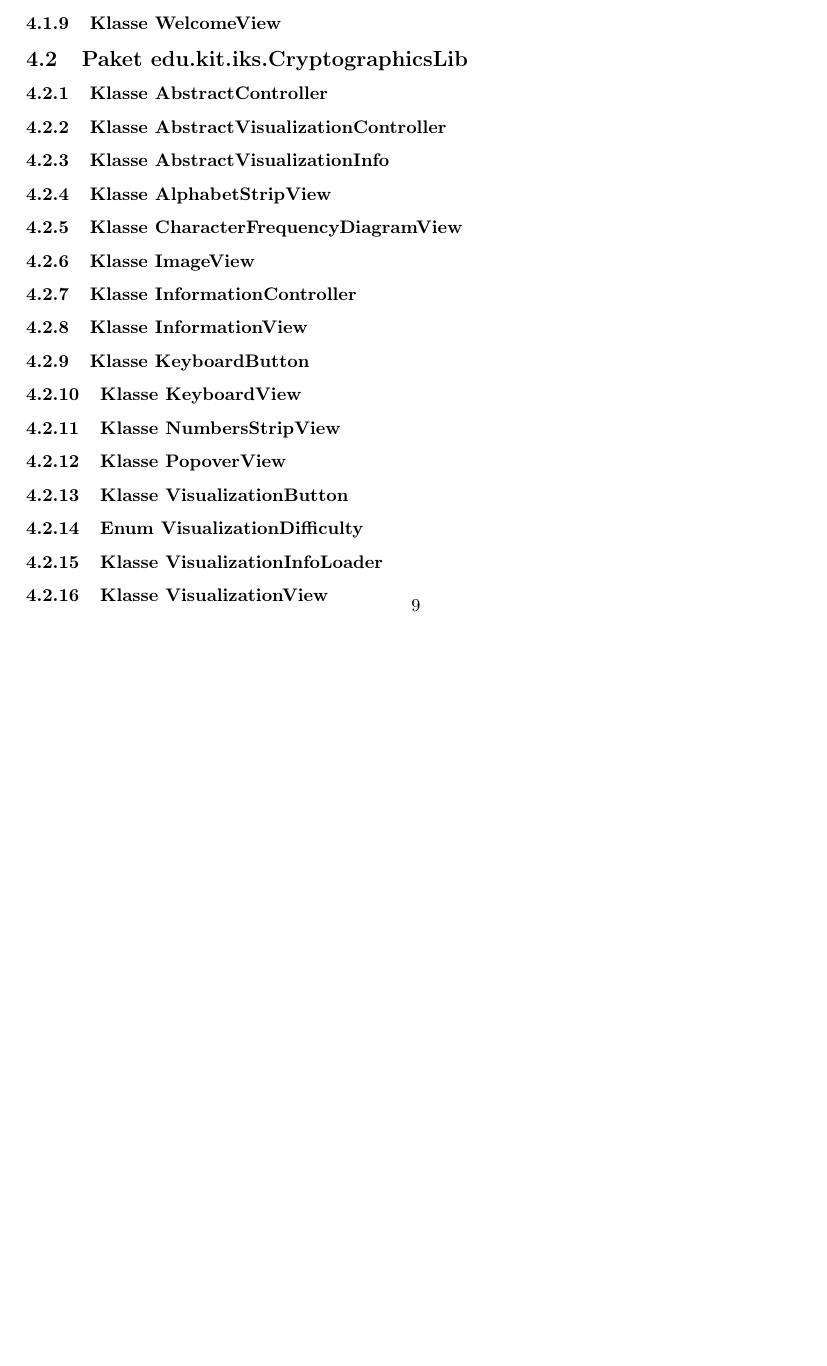
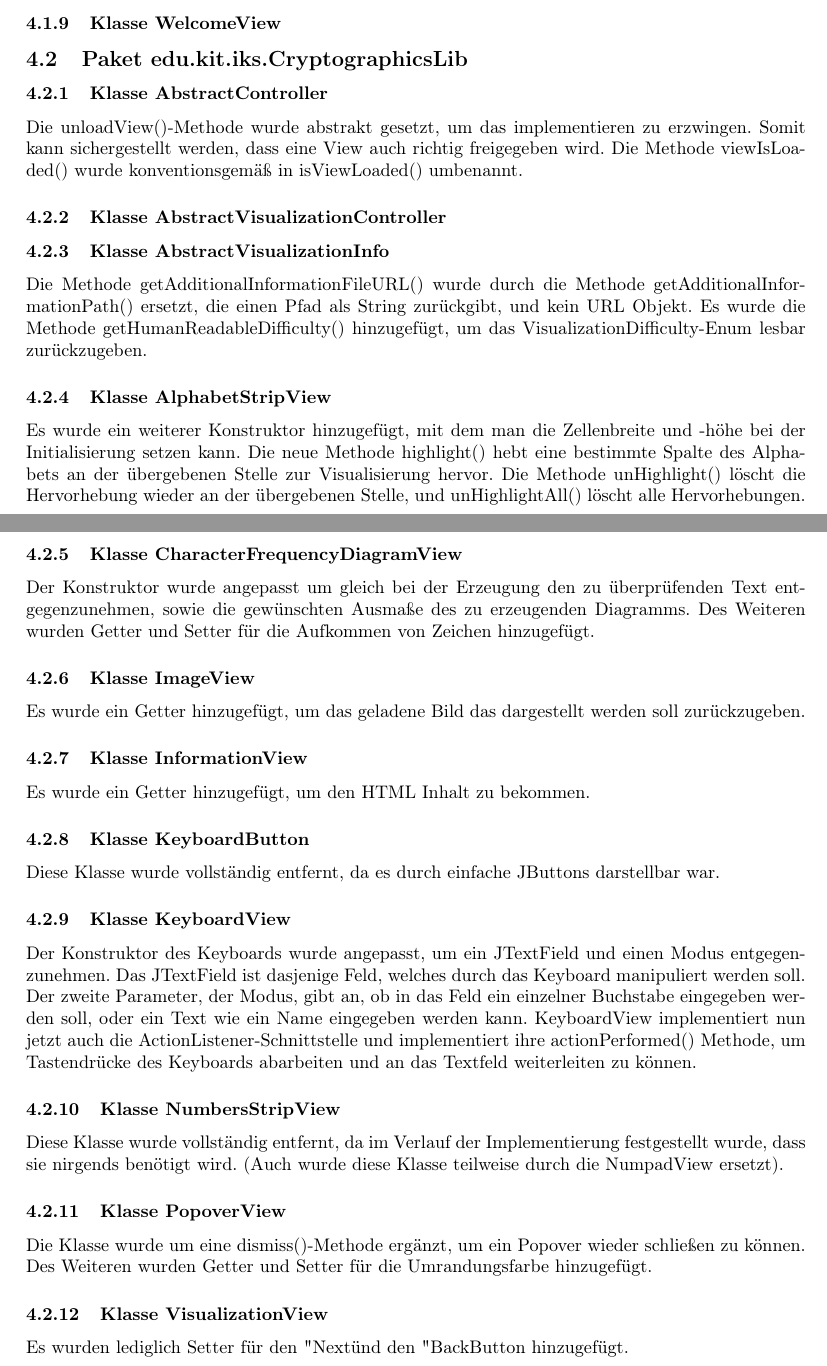
Before and after one commit to matthiasplappert/Cryptographics, a LaTeX document (cg_implementierungsheft/cg_implementierung.tex): part of page 9 of 14 before the commit and two parts of pages 8 and 9 of 15 after it, the two joined at a grey line, cut so that both start at the same text, the shorter picture padded with empty space. Compiled offline with pdfLaTeX.

Commit message:
Implementation Document Library

```diff
--- a/cg_implementierungsheft/cg_implementierung.tex
+++ b/cg_implementierungsheft/cg_implementierung.tex
@@ -181,35 +181,67 @@ Hier kommt rein wenn z.B. ein Package komplett weggefallen ist oder so
 
   	\subsubsection{Klasse AbstractController}
 
+  	Die unloadView()-Methode wurde abstrakt gesetzt, um das implementieren zu erzwingen.
+  	Somit kann sichergestellt werden, dass eine View auch richtig freigegeben wird. Die Methode
+  	viewIsLoaded() wurde konventionsgemäß in isViewLoaded() umbenannt.
+
 	\subsubsection{Klasse AbstractVisualizationController}
 
 	\subsubsection{Klasse AbstractVisualizationInfo}
 
+	Die Methode getAdditionalInformationFileURL() wurde durch die Methode
+	getAdditionalInformationPath() ersetzt, die einen Pfad als String zurückgibt, und kein
+	URL Objekt. Es wurde die Methode getHumanReadableDifficulty() hinzugefügt, um
+	das VisualizationDifficulty-Enum lesbar zurückzugeben.
+
 	\subsubsection{Klasse AlphabetStripView}
+
+	Es wurde ein weiterer Konstruktor hinzugefügt, mit dem man die Zellenbreite und -höhe
+	bei der Initialisierung setzen kann. Die neue Methode highlight() hebt eine bestimmte
+	Spalte des Alphabets an der übergebenen Stelle zur Visualisierung hervor. Die Methode
+	unHighlight() löscht die Hervorhebung wieder an der übergebenen Stelle, und unHighlightAll()
+	löscht alle Hervorhebungen.
 
 	\subsubsection{Klasse CharacterFrequencyDiagramView}
 
+	Der Konstruktor wurde angepasst um gleich bei der Erzeugung den zu überprüfenden Text
+	entgegenzunehmen, sowie die gewünschten Ausmaße des zu erzeugenden Diagramms. Des Weiteren
+	wurden Getter und Setter für die Aufkommen von Zeichen hinzugefügt.
+
 	\subsubsection{Klasse ImageView}
 
-	\subsubsection{Klasse InformationController}
+	Es wurde ein Getter hinzugefügt, um das geladene Bild das dargestellt werden soll zurückzugeben.
 
 	\subsubsection{Klasse InformationView}
 
+	Es wurde ein Getter hinzugefügt, um den HTML Inhalt zu bekommen.
+
 	\subsubsection{Klasse KeyboardButton}
+
+	Diese Klasse wurde vollständig entfernt, da es durch einfache JButtons darstellbar war.
 
 	\subsubsection{Klasse KeyboardView}
 
+	Der Konstruktor des Keyboards wurde angepasst, um ein JTextField und einen Modus entgegenzunehmen.
+	Das JTextField ist dasjenige Feld, welches durch das Keyboard manipuliert werden soll. Der zweite
+	Parameter, der Modus, gibt an, ob in das Feld ein einzelner Buchstabe eingegeben werden soll, oder
+	ein Text wie ein Name eingegeben werden kann. KeyboardView implementiert nun jetzt auch die
+	ActionListener-Schnittstelle und implementiert ihre actionPerformed() Methode, um Tastendrücke
+	des Keyboards abarbeiten und an das Textfeld weiterleiten zu können.
+
 	\subsubsection{Klasse NumbersStripView}
+
+	Diese Klasse wurde vollständig entfernt, da im Verlauf der Implementierung festgestellt wurde,
+	dass sie nirgends benötigt wird. (Auch wurde diese Klasse teilweise durch die NumpadView ersetzt).
 
 	\subsubsection{Klasse PopoverView}
 
-	\subsubsection{Klasse VisualizationButton}
-
-	\subsubsection{Enum VisualizationDifficulty}
-
-	\subsubsection{Klasse VisualizationInfoLoader}
+	Die Klasse wurde um eine dismiss()-Methode ergänzt, um ein Popover wieder schließen zu können.
+	Des Weiteren wurden Getter und Setter für die Umrandungsfarbe hinzugefügt.
 
 	\subsubsection{Klasse VisualizationView}
+
+	Es wurden lediglich Setter für den "Next" und den "Back"-Button hinzugefügt.
 
   \subsection{Paket edu.kit.iks.Cryptographics.Vigenere}
     \subsubsection{Klasse AbstractController}
```
Also changed, not shown: cg_implementierungsheft/cg_implementierung.tex (4 more changed lines).
